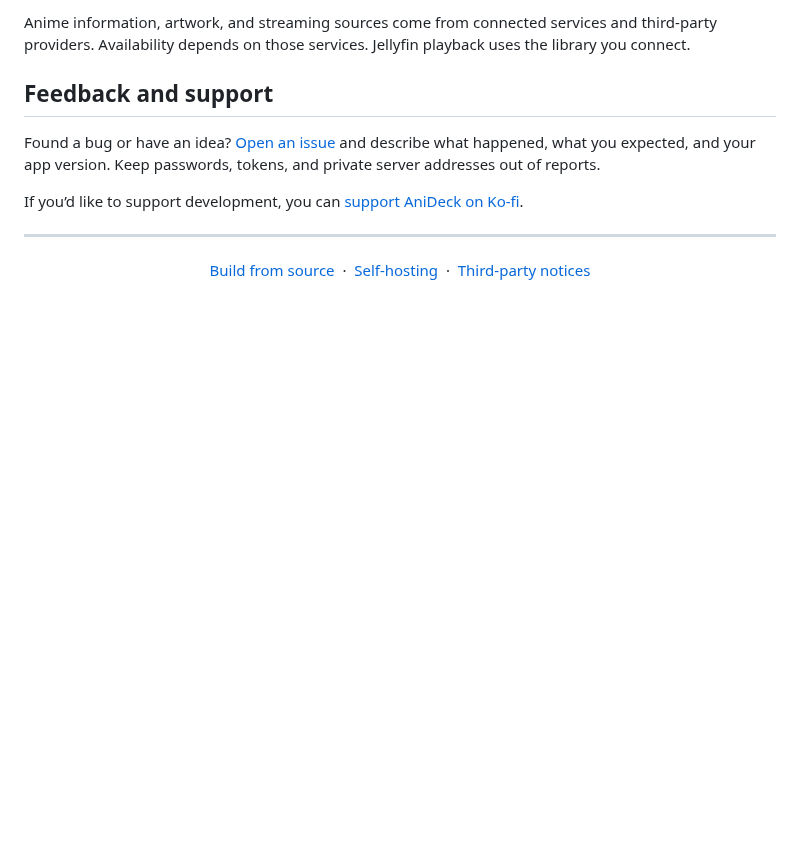
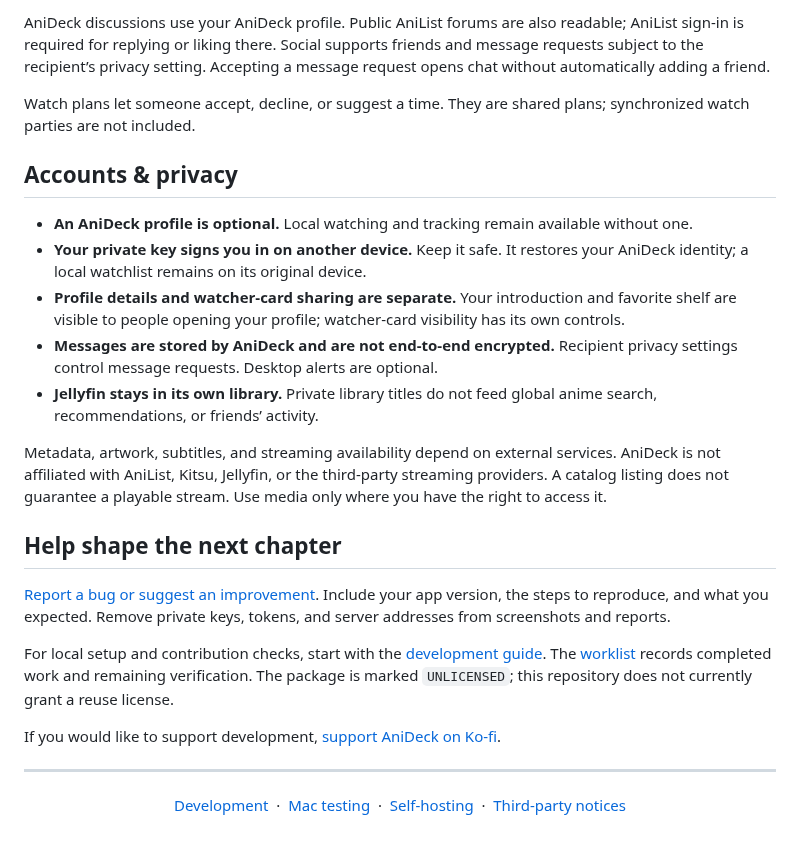
Before and after one commit to Machoist/anideck, a Markdown page: README.md, the part around one of its changes. Drawn GitHub-style; blank space fills up the shorter version.

```diff
--- a/README.md
+++ b/README.md
@@ -60,16 +75,31 @@ AniDeck profiles are optional, including when you use a local watchlist. Choose
 
-Anime information, artwork, and streaming sources come from connected services and third-party providers. Availability depends on those services. Jellyfin playback uses the library you connect.
+AniDeck discussions use your AniDeck profile. Public AniList forums are also readable; AniList sign-in is required for replying or liking there. Social supports friends and message requests subject to the recipient’s privacy setting. Accepting a message request opens chat without automatically adding a friend.
 
-## Feedback and support
+Watch plans let someone accept, decline, or suggest a time. They are shared plans; synchronized watch parties are not included.
 
-Found a bug or have an idea? [Open an issue](https://github.com/Machoist/anideck/issues) and describe what happened, what you expected, and your app version. Keep passwords, tokens, and private server addresses out of reports.
+## Accounts & privacy
 
-If you’d like to support development, you can [support AniDeck on Ko-fi](https://ko-fi.com/machorp).
+- **An AniDeck profile is optional.** Local watching and tracking remain available without one.
+- **Your private key signs you in on another device.** Keep it safe. It restores your AniDeck identity; a local watchlist remains on its original device.
+- **Profile details and watcher-card sharing are separate.** Your introduction and favorite shelf are visible to people opening your profile; watcher-card visibility has its own controls.
+- **Messages are stored by AniDeck and are not end-to-end encrypted.** Recipient privacy settings control message requests. Desktop alerts are optional.
+- **Jellyfin stays in its own library.** Private library titles do not feed global anime search, recommendations, or friends’ activity.
+
+Metadata, artwork, subtitles, and streaming availability depend on external services. AniDeck is not affiliated with AniList, Kitsu, Jellyfin, or the third-party streaming providers. A catalog listing does not guarantee a playable stream. Use media only where you have the right to access it.
+
+## Help shape the next chapter
+
+[Report a bug or suggest an improvement](https://github.com/Machoist/anideck/issues). Include your app version, the steps to reproduce, and what you expected. Remove private keys, tokens, and server addresses from screenshots and reports.
+
+For local setup and contribution checks, start with the [development guide](docs/DEVELOPMENT.md). The [worklist](WORKLIST.md) records completed work and remaining verification. The package is marked `UNLICENSED`; this repository does not currently grant a reuse license.
+
+If you would like to support development, [support AniDeck on Ko-fi](https://ko-fi.com/machorp).
 
 ---
 
 <p align="center">
-  <a href="docs/DEVELOPMENT.md">Build from source</a> &nbsp;·&nbsp;
+  <a href="docs/DEVELOPMENT.md">Development</a> &nbsp;·&nbsp;
+  <a href="docs/MAC-TESTING.md">Mac testing</a> &nbsp;·&nbsp;
   <a href="server/README.md">Self-hosting</a> &nbsp;·&nbsp;
   <a href="THIRD_PARTY_NOTICES.md">Third-party notices</a>
 </p>
```
Also changed, not shown: other parts of README.md (+49 -34 lines), WORKLIST.md (+15 -0 lines), docs/assets/README.md (added, +9 -0 lines), docs/assets/preview-discussions.png (added), docs/assets/preview-home.png (added), docs/assets/preview-list.png (added), docs/assets/preview-profile.png (added), docs/assets/preview-review.png (added), 1 other file.
